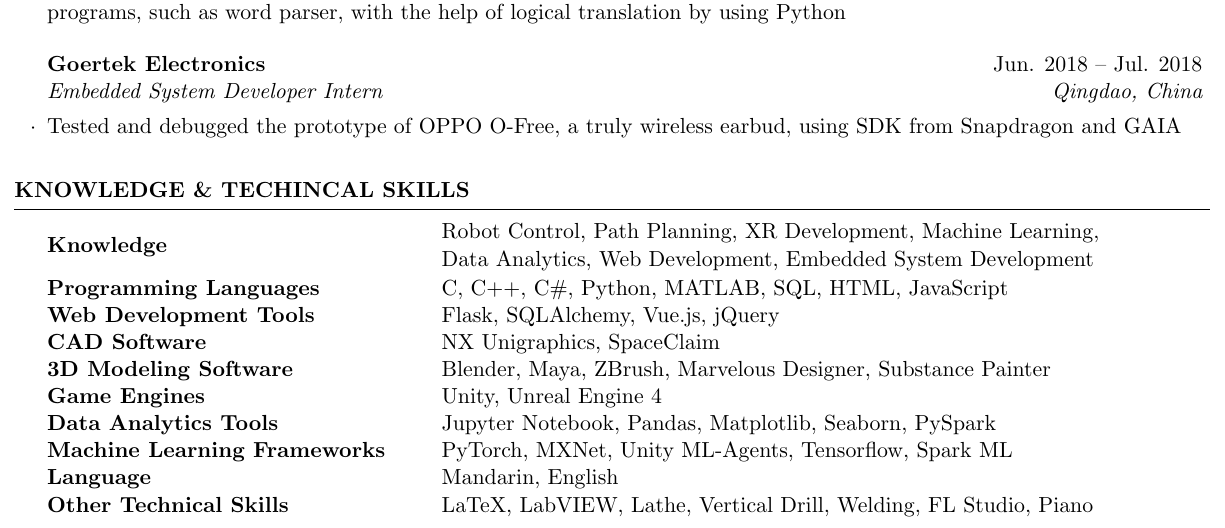
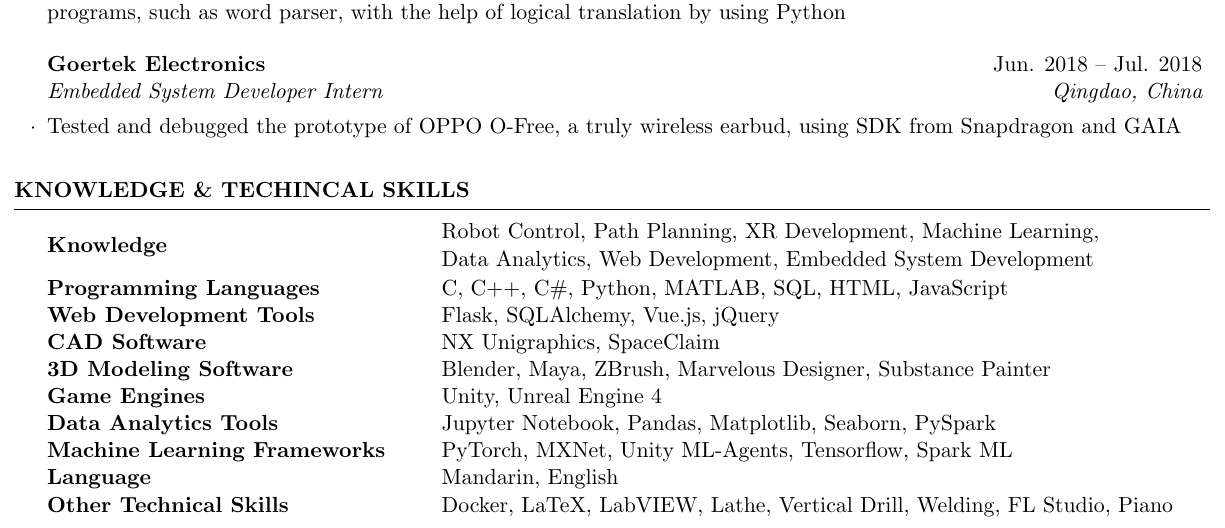
Before and after one commit to M4D-SC1ENTIST/Resume-LaTeX, a LaTeX CV (resume.tex): part of page 2 of 2, cut so that both start at the same text. Compiled offline with pdfLaTeX.

Commit message:
update resume

```diff
--- a/resume.tex
+++ b/resume.tex
@@ -141,7 +141,7 @@ Game Engines & Unity, Unreal Engine 4 \\
 Data Analytics Tools & Jupyter Notebook, Pandas, Matplotlib, Seaborn, PySpark\\
 Machine Learning Frameworks & PyTorch, MXNet, Unity ML-Agents, Tensorflow, Spark ML\\
 Language & Mandarin, English \\
-Other Technical Skills & LaTeX, LabVIEW, Lathe, Vertical Drill, Welding, FL Studio, Piano
+Other Technical Skills & Docker, LaTeX, LabVIEW, Lathe, Vertical Drill, Welding, FL Studio, Piano
 \end{tabular}
 
 \end{rSection}
```
Also changed, not shown: resume.pdf.
